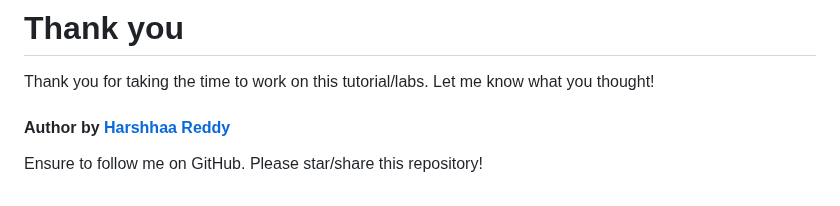
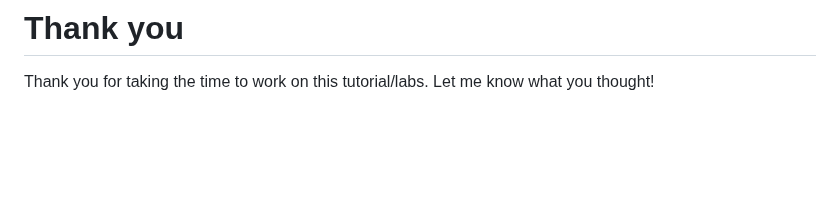
Before and after one commit to Pratik-Java/DevOps-Projects-Real_Time, a Markdown page: DevOps Project-10/README.md, the part around the change. Drawn GitHub-style; blank space fills up the shorter version.

```diff
--- a/DevOps Project-10/README.md
+++ b/DevOps Project-10/README.md
@@ -197,8 +197,3 @@ The Azure DevOps project created a Git repository in your Azure DevOps organizat
 
 # Thank you
 Thank you for taking the time to work on this tutorial/labs. Let me know what you thought!
-
-
-#### Author by [Harshhaa Reddy](https://github.com/NotHarshhaa)
-
-Ensure to follow me on GitHub. Please star/share this repository!
```
